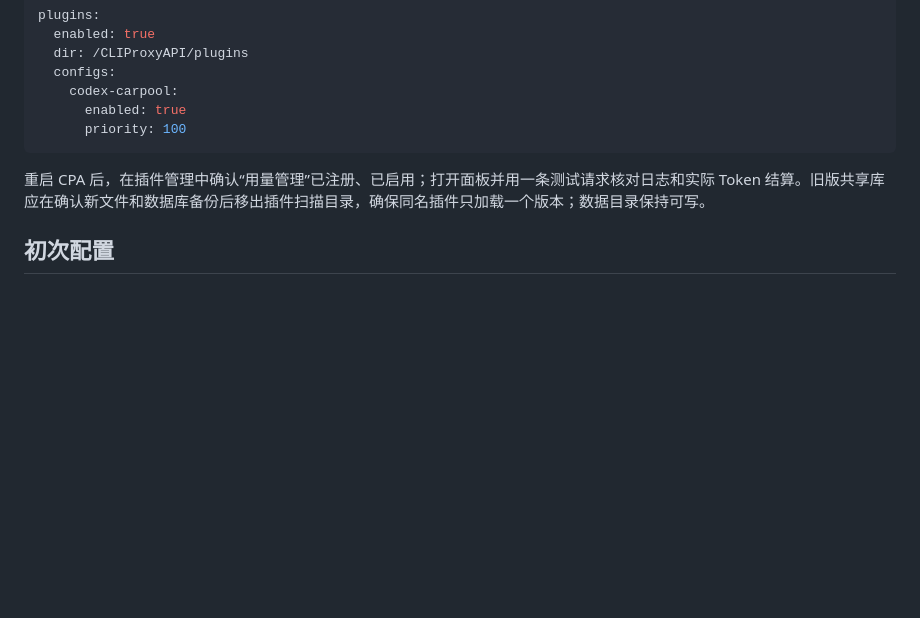
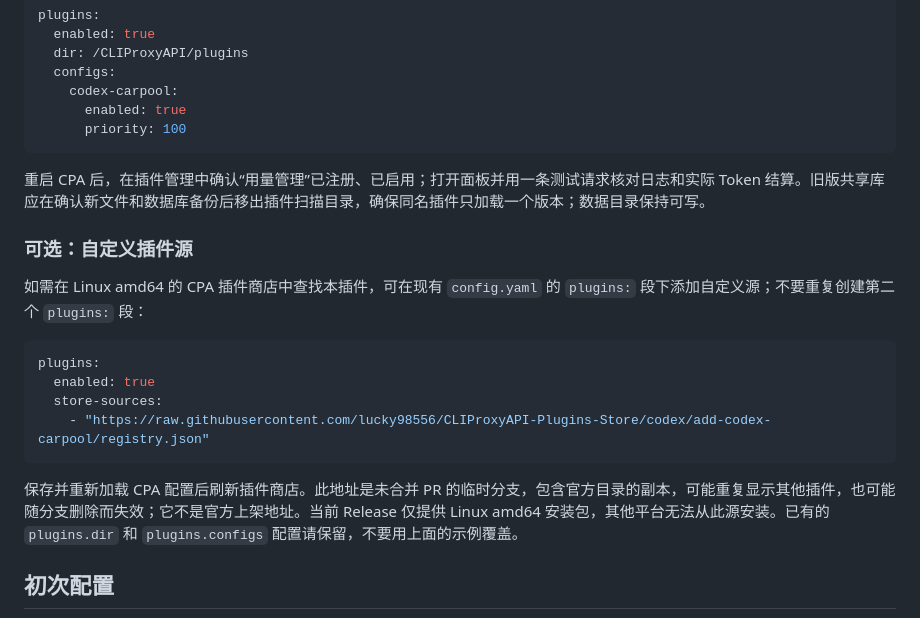
Before and after one commit to lucky98556/codex-carpool, a Markdown page: README.md, the part around the change. Drawn GitHub-style; blank space fills up the shorter version.

````diff
--- a/README.md
+++ b/README.md
@@ -179,6 +179,19 @@ plugins:
 
 重启 CPA 后，在插件管理中确认“用量管理”已注册、已启用；打开面板并用一条测试请求核对日志和实际 Token 结算。旧版共享库应在确认新文件和数据库备份后移出插件扫描目录，确保同名插件只加载一个版本；数据目录保持可写。
 
+### 可选：自定义插件源
+
+如需在 Linux amd64 的 CPA 插件商店中查找本插件，可在现有 `config.yaml` 的 `plugins:` 段下添加自定义源；不要重复创建第二个 `plugins:` 段：
+
+```yaml
+plugins:
+  enabled: true
+  store-sources:
+    - "https://raw.githubusercontent.com/lucky98556/CLIProxyAPI-Plugins-Store/codex/add-codex-carpool/registry.json"
+```
+
+保存并重新加载 CPA 配置后刷新插件商店。此地址是未合并 PR 的临时分支，包含官方目录的副本，可能重复显示其他插件，也可能随分支删除而失效；它不是官方上架地址。当前 Release 仅提供 Linux amd64 安装包，其他平台无法从此源安装。已有的 `plugins.dir` 和 `plugins.configs` 配置请保留，不要用上面的示例覆盖。
+
 ## 初次配置
 
 1. 在 CPA 管理面板打开“用量管理”，或访问 `/v0/resource/plugins/codex-carpool/panel`。
````
Also changed, not shown: README.en.md (+13 -0 lines).
